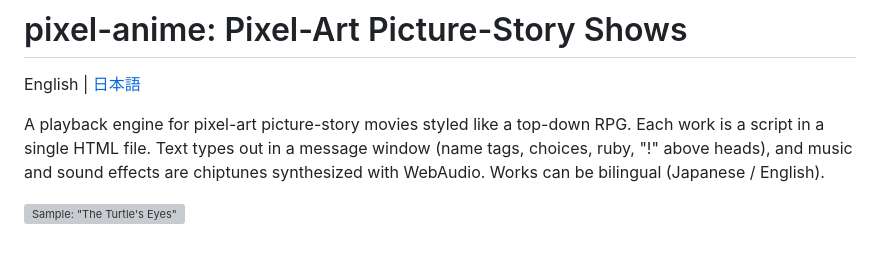
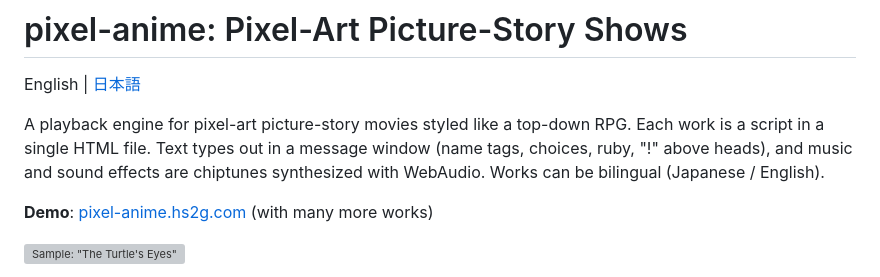
Before and after one commit to hs2gai/pixel-anime, a Markdown page: README.md, the part around the change. Rendered like a GitHub page; blank space fills up the shorter version; grey boxes are pictures that could not be loaded.

```diff
--- a/README.md
+++ b/README.md
@@ -4,6 +4,8 @@ English | [日本語](README.ja.md)
 
 A playback engine for pixel-art picture-story movies styled like a top-down RPG. Each work is a script in a single HTML file.
 Text types out in a message window (name tags, choices, ruby, "!" above heads), and music and sound effects are chiptunes synthesized with WebAudio. Works can be bilingual (Japanese / English).
+
+**Demo**: [pixel-anime.hs2g.com](https://pixel-anime.hs2g.com/) (with many more works)
 
 ![Sample: "The Turtle's Eyes"](thumbs/en/kame_rpg.jpg)
 
```
Also changed, not shown: README.ja.md (+2 -0 lines).
